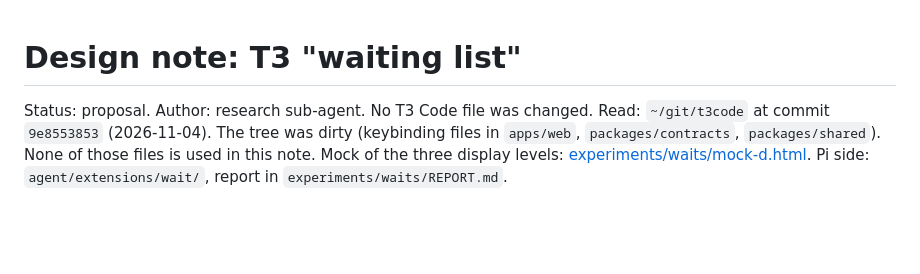
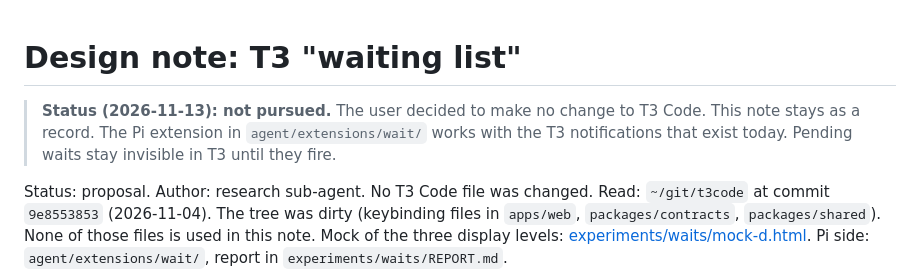
Before and after one commit to meriadec/pi-config, a Markdown page: docs/design/t3-waiting-list.md, the part around the change. GitHub-like rendering; blank space fills up the shorter version.

Commit message:
docs(design): mark the T3 waiting list as not pursued

```diff
--- a/docs/design/t3-waiting-list.md
+++ b/docs/design/t3-waiting-list.md
@@ -1,4 +1,6 @@
 # Design note: T3 "waiting list"
+
+> **Status (2026-11-13): not pursued.** The user decided to make no change to T3 Code. This note stays as a record. The Pi extension in `agent/extensions/wait/` works with the T3 notifications that exist today. Pending waits stay invisible in T3 until they fire.
 
 Status: proposal. Author: research sub-agent. No T3 Code file was changed.
 Read: `~/git/t3code` at commit `9e8553853` (2026-11-04). The tree was dirty
```
